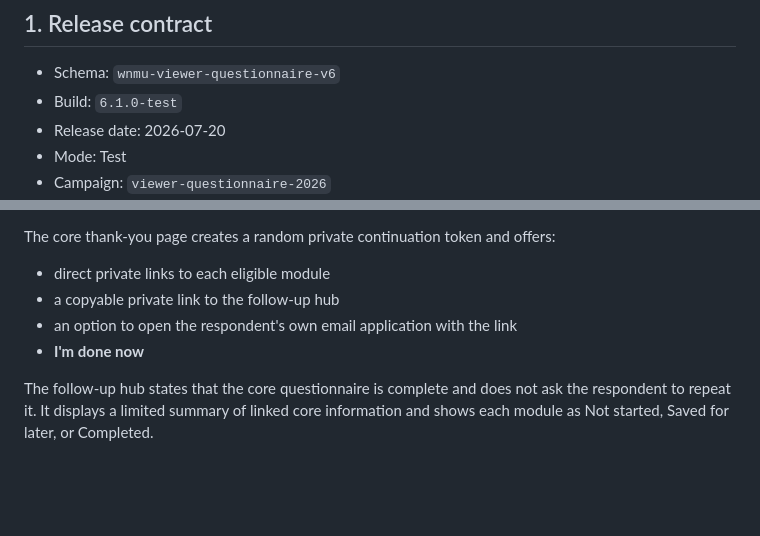
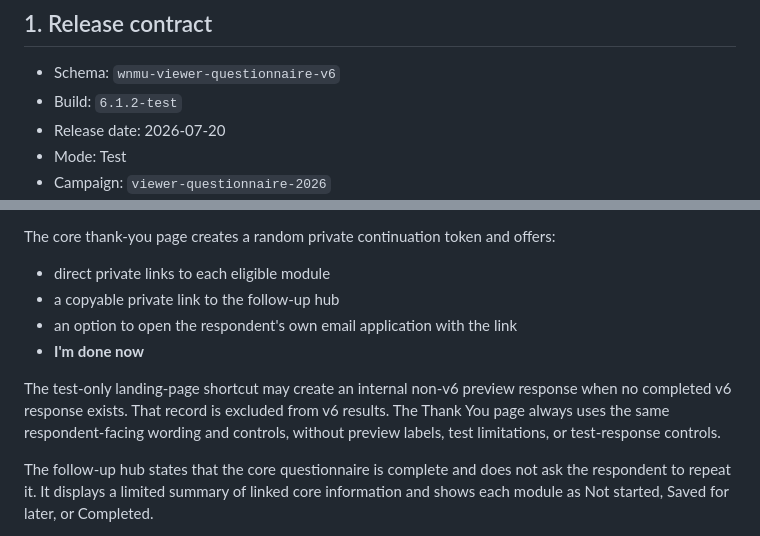
Before and after one commit to tpoirier1969/WNMUSurvey, a Markdown page: QUESTIONNAIRE_SPEC.md, 2 parts joined by grey strips. Drawn GitHub-style; blank space fills up the shorter version.

Commit message:
Synchronize Thank You presentation contract

```diff
--- a/QUESTIONNAIRE_SPEC.md
+++ b/QUESTIONNAIRE_SPEC.md
@@ -3,7 +3,7 @@
 ## 1. Release contract
 
 - Schema: `wnmu-viewer-questionnaire-v6`
-- Build: `6.1.0-test`
+- Build: `6.1.2-test`
 - Release date: 2026-07-20
 - Mode: Test
 - Campaign: `viewer-questionnaire-2026`
@@ -173,6 +173,8 @@ The core thank-you page creates a random private continuation token and offers:
 - an option to open the respondent's own email application with the link
 - **I'm done now**
 
+The test-only landing-page shortcut may create an internal non-v6 preview response when no completed v6 response exists. That record is excluded from v6 results. The Thank You page always uses the same respondent-facing wording and controls, without preview labels, test limitations, or test-response controls.
+
 The follow-up hub states that the core questionnaire is complete and does not ask the respondent to repeat it. It displays a limited summary of linked core information and shows each module as Not started, Saved for later, or Completed.
 
 Follow-up drafts and responses use the same pseudonymous `respondentId` and the submitted `coreResponseId`. The continuation token is stored in a separate access record and appears in the URL fragment rather than in the ordinary query string or answer record.
```
